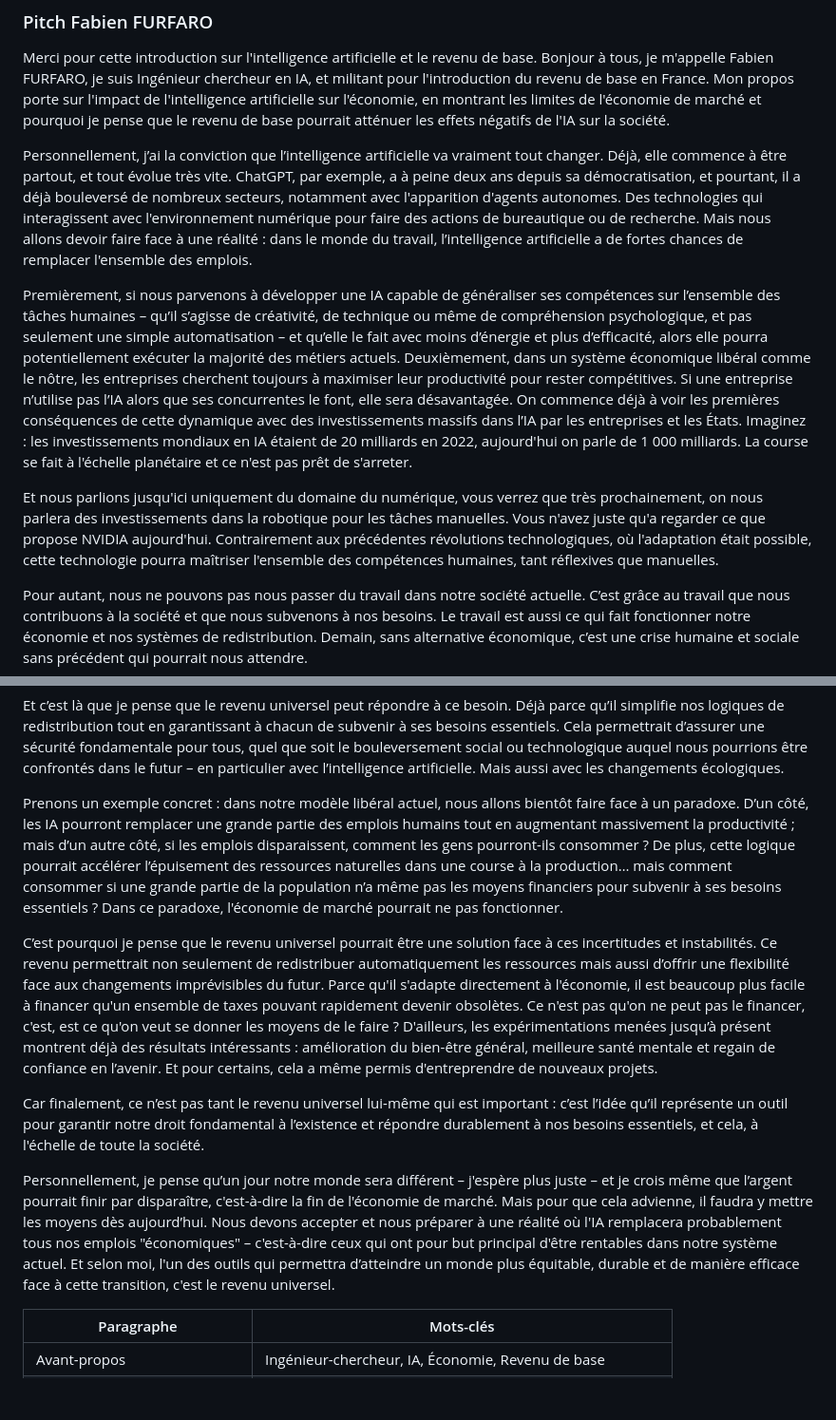
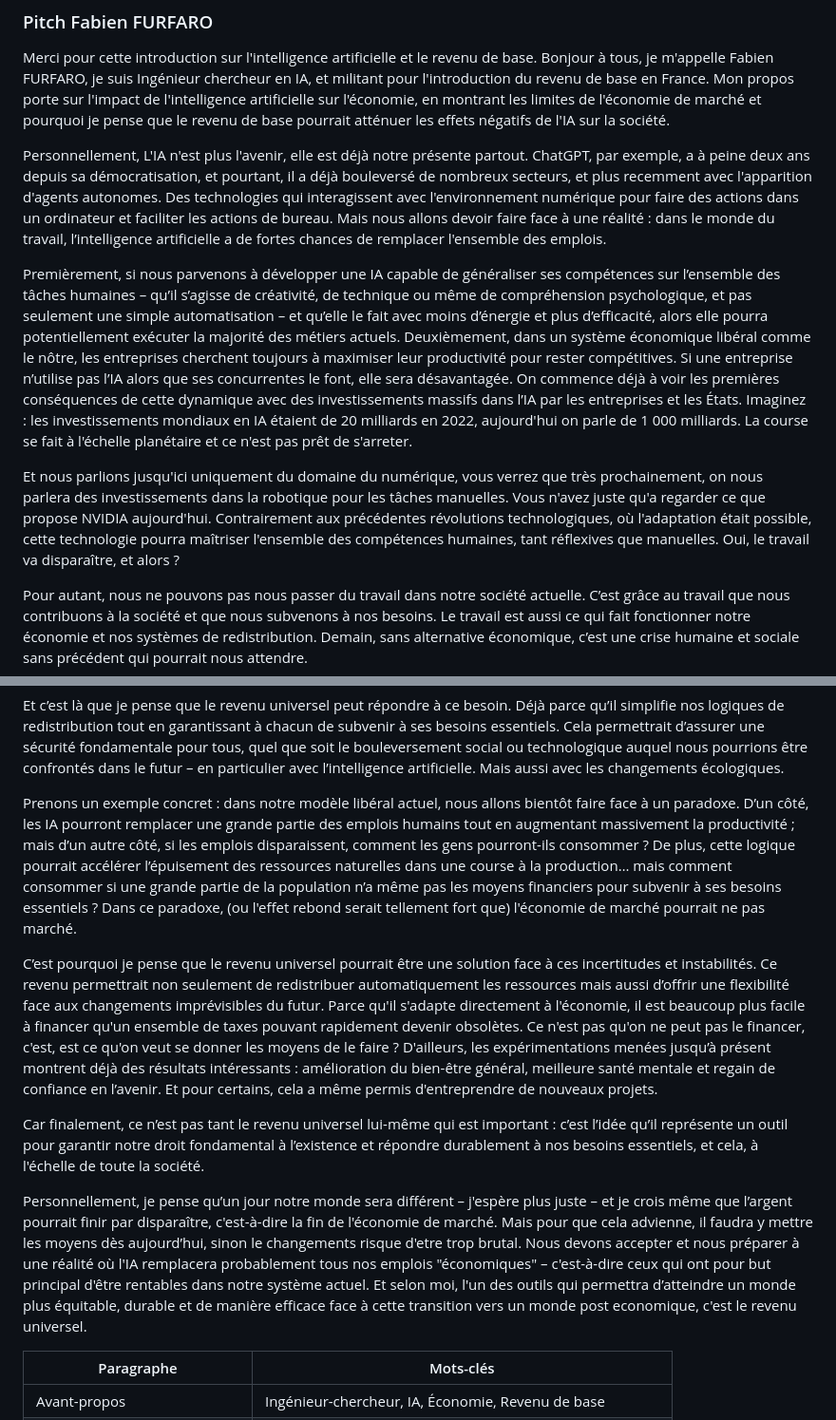
Before and after one commit to fabienfrfr/MFRB, a Markdown page: prepa_egrb.md, 2 parts joined by grey strips. Shown: that part at 95% size. GitHub-like rendering; blank space fills up the shorter version.

Commit message:
update again

```diff
--- a/prepa_egrb.md
+++ b/prepa_egrb.md
@@ -32,11 +32,11 @@ Interaction avec le public pour répondre aux questions et recueillir des perspe
 
 Merci pour cette introduction sur l'intelligence artificielle et le revenu de base. Bonjour à tous, je m'appelle Fabien FURFARO, je suis Ingénieur chercheur en IA, et militant pour l'introduction du revenu de base en France. Mon propos porte sur l'impact de l'intelligence artificielle sur l'économie, en montrant les limites de l'économie de marché et pourquoi je pense que le revenu de base pourrait atténuer les effets négatifs de l'IA sur la société.
 
-Personnellement, j’ai la conviction que l’intelligence artificielle va vraiment tout changer. Déjà, elle commence à être partout, et tout évolue très vite. ChatGPT, par exemple, a à peine deux ans depuis sa démocratisation, et pourtant, il a déjà bouleversé de nombreux secteurs, notamment avec l'apparition d'agents autonomes. Des technologies qui interagissent avec l'environnement numérique pour faire des actions de bureautique ou de recherche. Mais nous allons devoir faire face à une réalité : dans le monde du travail, l’intelligence artificielle a de fortes chances de remplacer l'ensemble des emplois.
+Personnellement, L'IA n'est plus l'avenir, elle est déjà notre présente partout. ChatGPT, par exemple, a à peine deux ans depuis sa démocratisation, et pourtant, il a déjà bouleversé de nombreux secteurs, et plus recemment avec l'apparition d'agents autonomes. Des technologies qui interagissent avec l'environnement numérique pour faire des actions dans un ordinateur et faciliter les actions de bureau. Mais nous allons devoir faire face à une réalité : dans le monde du travail, l’intelligence artificielle a de fortes chances de remplacer l'ensemble des emplois.
 
 Premièrement, si nous parvenons à développer une IA capable de généraliser ses compétences sur l’ensemble des tâches humaines – qu’il s’agisse de créativité, de technique ou même de compréhension psychologique, et pas seulement une simple automatisation – et qu’elle le fait avec moins d’énergie et plus d’efficacité, alors elle pourra potentiellement exécuter la majorité des métiers actuels. Deuxièmement, dans un système économique libéral comme le nôtre, les entreprises cherchent toujours à maximiser leur productivité pour rester compétitives. Si une entreprise n’utilise pas l’IA alors que ses concurrentes le font, elle sera désavantagée. On commence déjà à voir les premières conséquences de cette dynamique avec des investissements massifs dans l’IA par les entreprises et les États. Imaginez : les investissements mondiaux en IA étaient de 20 milliards en 2022, aujourd'hui on parle de 1 000 milliards. La course se fait à l'échelle planétaire et ce n'est pas prêt de s'arreter.
 
-Et nous parlions jusqu'ici uniquement du domaine du numérique, vous verrez que très prochainement, on nous parlera des investissements dans la robotique pour les tâches manuelles. Vous n'avez juste qu'a regarder ce que propose NVIDIA aujourd'hui. Contrairement aux précédentes révolutions technologiques, où l'adaptation était possible, cette technologie pourra maîtriser l'ensemble des compétences humaines, tant réflexives que manuelles.
+Et nous parlions jusqu'ici uniquement du domaine du numérique, vous verrez que très prochainement, on nous parlera des investissements dans la robotique pour les tâches manuelles. Vous n'avez juste qu'a regarder ce que propose NVIDIA aujourd'hui. Contrairement aux précédentes révolutions technologiques, où l'adaptation était possible, cette technologie pourra maîtriser l'ensemble des compétences humaines, tant réflexives que manuelles. Oui, le travail va disparaître, et alors ?
 
 Pour autant, nous ne pouvons pas nous passer du travail dans notre société actuelle. C’est grâce au travail que nous contribuons à la société et que nous subvenons à nos besoins. Le travail est aussi ce qui fait fonctionner notre économie et nos systèmes de redistribution. Demain, sans alternative économique, c’est une crise humaine et sociale sans précédent qui pourrait nous attendre.
 
@@ -44,13 +44,13 @@ Heuresement, je pense, nous sommes de plus en plus sensibles et conscients de ce
 
 Et c’est là que je pense que le revenu universel peut répondre à ce besoin. Déjà parce qu’il simplifie nos logiques de redistribution tout en garantissant à chacun de subvenir à ses besoins essentiels. Cela permettrait d’assurer une sécurité fondamentale pour tous, quel que soit le bouleversement social ou technologique auquel nous pourrions être confrontés dans le futur – en particulier avec l’intelligence artificielle. Mais aussi avec les changements écologiques.
 
-Prenons un exemple concret : dans notre modèle libéral actuel, nous allons bientôt faire face à un paradoxe. D’un côté, les IA pourront remplacer une grande partie des emplois humains tout en augmentant massivement la productivité ; mais d’un autre côté, si les emplois disparaissent, comment les gens pourront-ils consommer ? De plus, cette logique pourrait accélérer l’épuisement des ressources naturelles dans une course à la production… mais comment consommer si une grande partie de la population n’a même pas les moyens financiers pour subvenir à ses besoins essentiels ? Dans ce paradoxe, l'économie de marché pourrait ne pas fonctionner.
+Prenons un exemple concret : dans notre modèle libéral actuel, nous allons bientôt faire face à un paradoxe. D’un côté, les IA pourront remplacer une grande partie des emplois humains tout en augmentant massivement la productivité ; mais d’un autre côté, si les emplois disparaissent, comment les gens pourront-ils consommer ? De plus, cette logique pourrait accélérer l’épuisement des ressources naturelles dans une course à la production… mais comment consommer si une grande partie de la population n’a même pas les moyens financiers pour subvenir à ses besoins essentiels ? Dans ce paradoxe, (ou l'effet rebond serait tellement fort que) l'économie de marché pourrait ne pas marché.
 
 C’est pourquoi je pense que le revenu universel pourrait être une solution face à ces incertitudes et instabilités. Ce revenu permettrait non seulement de redistribuer automatiquement les ressources mais aussi d’offrir une flexibilité face aux changements imprévisibles du futur. Parce qu'il s'adapte directement à l'économie, il est beaucoup plus facile à financer qu'un ensemble de taxes pouvant rapidement devenir obsolètes. Ce n'est pas qu'on ne peut pas le financer, c'est, est ce qu'on veut se donner les moyens de le faire ? D'ailleurs, les expérimentations menées jusqu’à présent montrent déjà des résultats intéressants : amélioration du bien-être général, meilleure santé mentale et regain de confiance en l’avenir. Et pour certains, cela a même permis d'entreprendre de nouveaux projets.
 
 Car finalement, ce n’est pas tant le revenu universel lui-même qui est important : c’est l’idée qu’il représente un outil pour garantir notre droit fondamental à l’existence et répondre durablement à nos besoins essentiels, et cela, à l'échelle de toute la société.
 
-Personnellement, je pense qu’un jour notre monde sera différent – j'espère plus juste – et je crois même que l’argent pourrait finir par disparaître, c'est-à-dire la fin de l'économie de marché. Mais pour que cela advienne, il faudra y mettre les moyens dès aujourd’hui. Nous devons accepter et nous préparer à une réalité où l'IA remplacera probablement tous nos emplois "économiques" – c'est-à-dire ceux qui ont pour but principal d'être rentables dans notre système actuel. Et selon moi, l'un des outils qui permettra d’atteindre un monde plus équitable, durable et de manière efficace face à cette transition, c'est le revenu universel.
+Personnellement, je pense qu’un jour notre monde sera différent – j'espère plus juste – et je crois même que l’argent pourrait finir par disparaître, c'est-à-dire la fin de l'économie de marché. Mais pour que cela advienne, il faudra y mettre les moyens dès aujourd’hui, sinon le changements risque d'etre trop brutal. Nous devons accepter et nous préparer à une réalité où l'IA remplacera probablement tous nos emplois "économiques" – c'est-à-dire ceux qui ont pour but principal d'être rentables dans notre système actuel. Et selon moi, l'un des outils qui permettra d’atteindre un monde plus équitable, durable et de manière efficace face à cette transition vers un monde post economique, c'est le revenu universel.
 
 | Paragraphe          | Mots-clés                                     |
 |----------------------|-----------------------------------------------|
```
